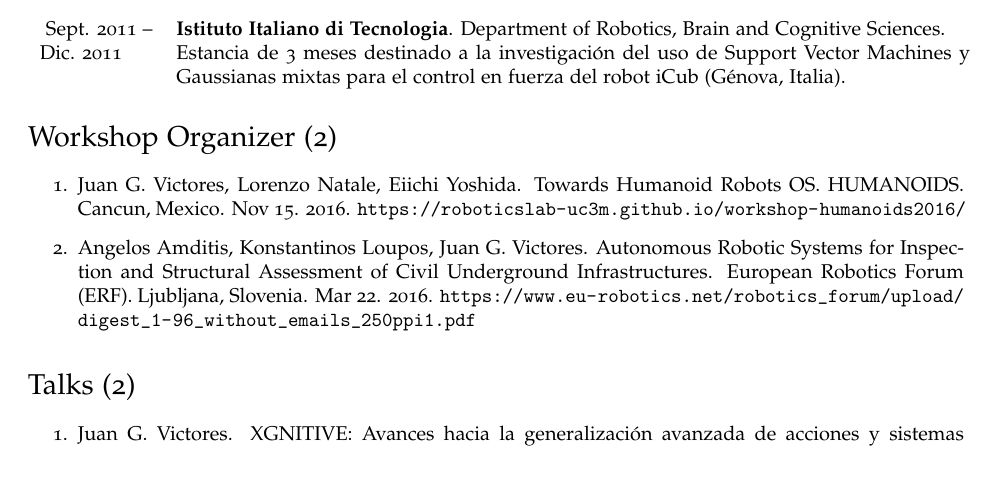
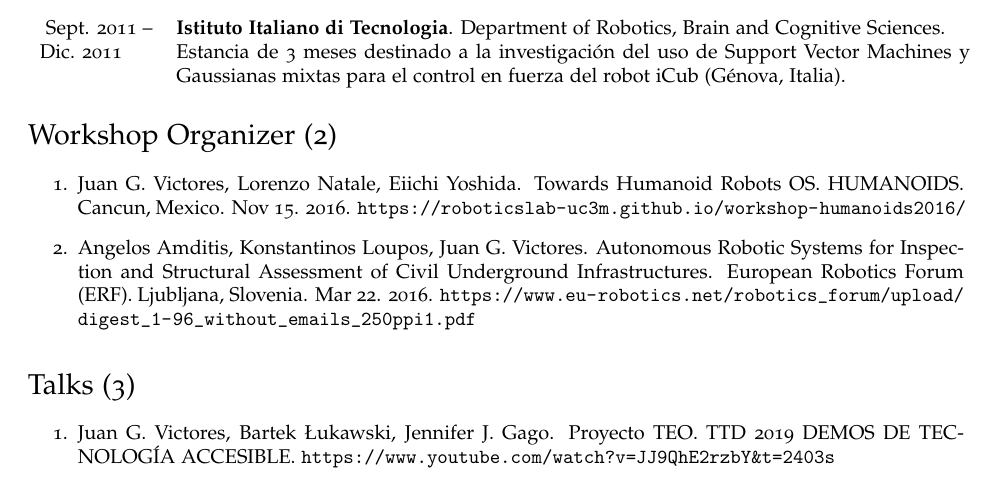
Before and after one commit to jgvictores/jgvictores.github.io, a LaTeX CV (cv/JuanGVictoresCV.tex): part of page 13 of 14, cut so that both start at the same text. Compiled offline with pdfLaTeX.

Commit message:
Add talk at TTD2019 to cv, #18

```diff
--- a/cv/JuanGVictoresCV.tex
+++ b/cv/JuanGVictoresCV.tex
@@ -222,8 +222,9 @@ Dic. 2011&Estancia de 3 meses destinado a la investigación del uso de Support V
 \item Angelos Amditis, Konstantinos Loupos, Juan G. Victores. Autonomous Robotic Systems for Inspection and Structural Assessment of Civil Underground Infrastructures. European Robotics Forum (ERF). Ljubljana, Slovenia. Mar 22. 2016. \url{https://www.eu-robotics.net/robotics\_forum/upload/digest\_1-96\_without\_emails\_250ppi1.pdf}
 \end{enumerate}
 
-\section*{Talks (2)}
+\section*{Talks (3)}
 \begin{enumerate}
+\item Juan G. Victores, Bartek Łukawski, Jennifer J. Gago. Proyecto TEO. TTD 2019 DEMOS DE TECNOLOGÍA ACCESIBLE. \url{https://www.youtube.com/watch?v=JJ9QhE2rzbY&t=2403s}
 \item Juan G. Victores. XGNITIVE: Avances hacia la generalización avanzada de acciones y sistemas de imaginación en robótica. Technology Festival (Techfest). Universidad Rey Juan Carlos (URJC). 2017. \url{https://www.eventbrite.es/e/registro-technology-festival-urjc-2017-28838850779?aff=es2#}
 \item Angelos Amditis, Juan G. Victores, Fedi Francesco. Welcome and Introduction. Autonomous Robotic Systems for Inspection and Structural Assessment of Civil Underground Infrastructures. European Robotics Forum (ERF). Ljubljana, Slovenia. Mar 22. 2016. \url{https://www.eu-robotics.net/robotics\_forum/upload/digest\_1-96\_without\_emails\_250ppi1.pdf}
 \end{enumerate}
```
